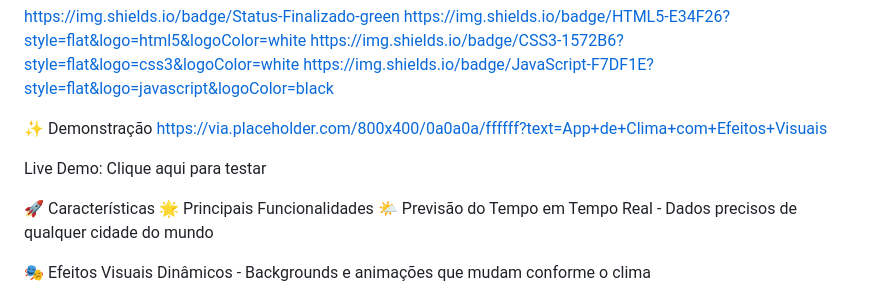
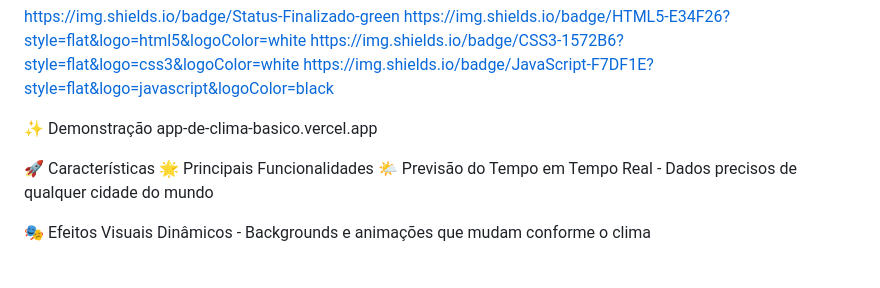
Before and after one commit to arthur-barbieri1/app-de-clima-basico, a Markdown page: README.md, the part around the change. Drawn GitHub-style; blank space fills up the shorter version.

```diff
--- a/README.md
+++ b/README.md
@@ -7,9 +7,8 @@ https://img.shields.io/badge/CSS3-1572B6?style=flat&logo=css3&logoColor=white
 https://img.shields.io/badge/JavaScript-F7DF1E?style=flat&logo=javascript&logoColor=black
 
 ✨ Demonstração
-https://via.placeholder.com/800x400/0a0a0a/ffffff?text=App+de+Clima+com+Efeitos+Visuais
+app-de-clima-basico.vercel.app
 
-Live Demo: Clique aqui para testar
 
 🚀 Características
 🌟 Principais Funcionalidades
```
